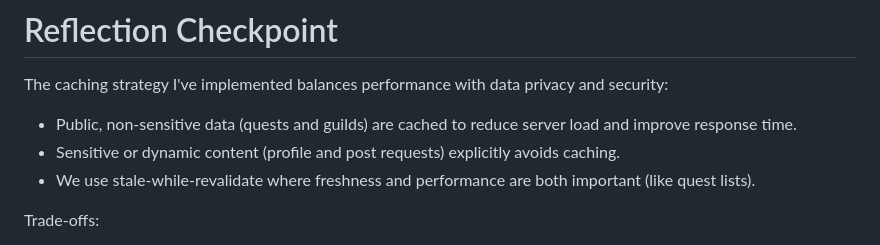
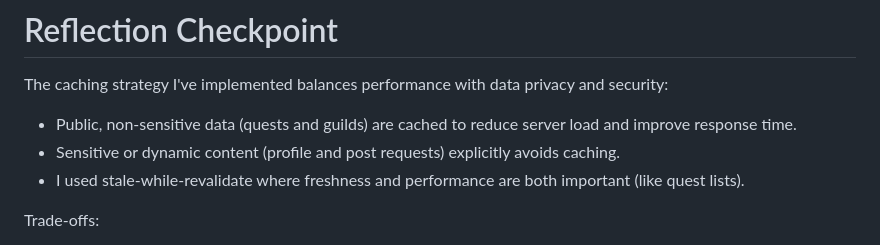
Before and after one commit to ayabarrera/WebSecurityProject_Barrera, a Markdown page: README.md, the part around the change. Rendered like a GitHub page.

Commit message:
corrected a spelling mistake

```diff
--- a/README.md
+++ b/README.md
@@ -117,7 +117,7 @@ Cache-Control: public, max-age=600
 The caching strategy I've implemented balances performance with data privacy and security:
 - Public, non-sensitive data (quests and guilds) are cached to reduce server load and improve response time.
 - Sensitive or dynamic content (profile and post requests) explicitly avoids caching.
-- We use stale-while-revalidate where freshness and performance are both important (like quest lists).
+- I used stale-while-revalidate where freshness and performance are both important (like quest lists).
 
 Trade-offs:
 - Longer caching improves performance but risks showing outdated data.
```
